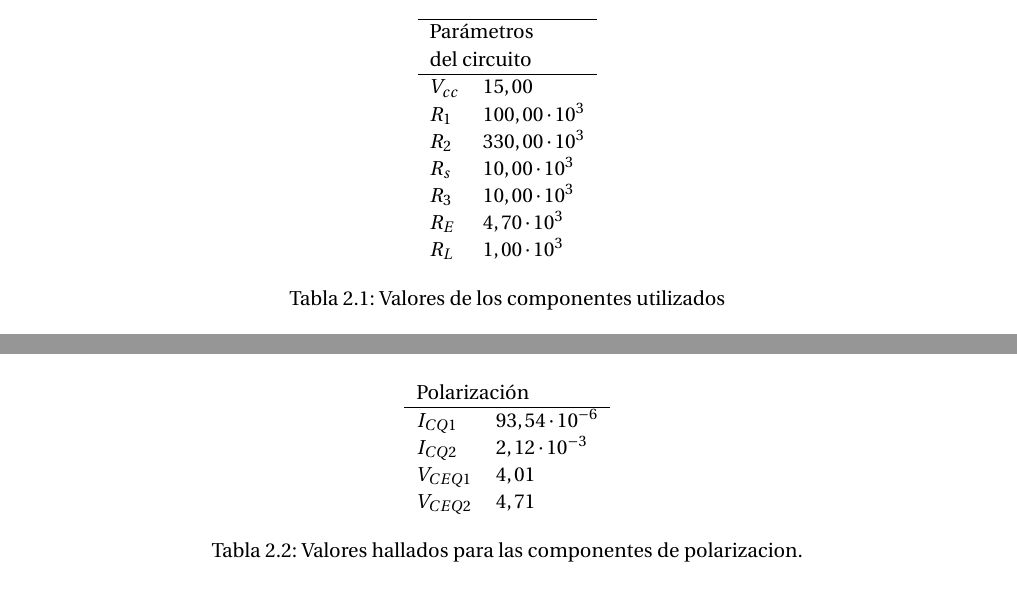
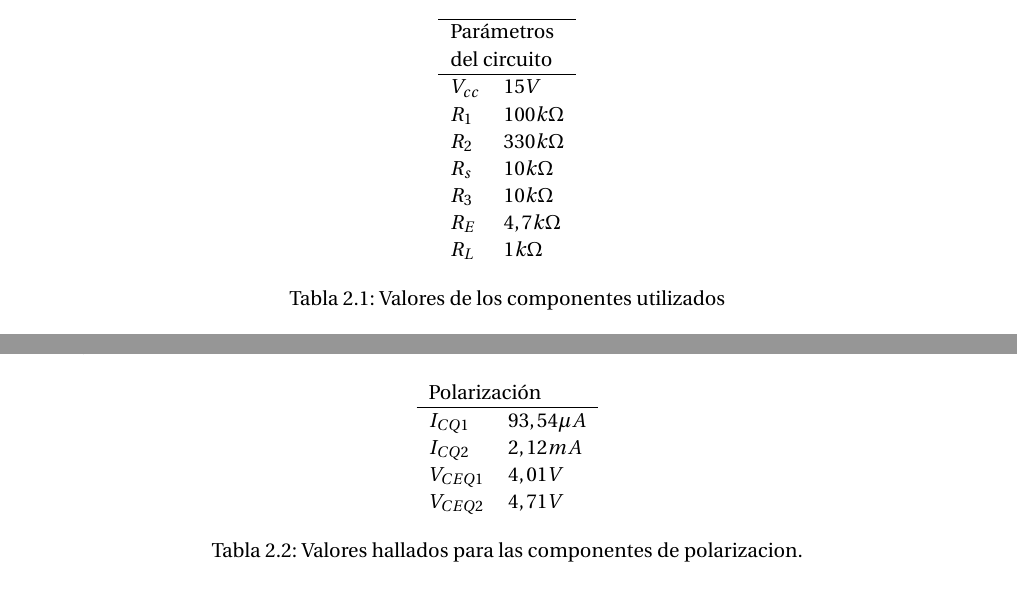
Before and after one commit to malenamuller/Electronica_1, a LaTeX document (TP1/Informe/Informe.tex, which reads TP1/Informe/teoria.tex): two parts of pages 4 and 5 of 13, joined at a grey line, cut so that both start at the same text. Compiled offline with pdfLaTeX.

Commit message:
agregue unidades en lugares donde faltaban

```diff
--- a/TP1/Informe/teoria.tex
+++ b/TP1/Informe/teoria.tex
@@ -19,13 +19,13 @@ Los valores utilizados para los cálculos son los de los componentes que utiliza
 \begin{tabular}{ll}
 \hline
 \multicolumn{2}{l}{\begin{tabular}[c]{@{}l@{}}Parámetros\\   del circuito\end{tabular}} \\ \hline
-$V_{cc}$                                     & $15,00$                         \\
-$R_1$                                         & $100,00\cdot 10^{3}$                           \\
-$R_2$                                         & $330,00\cdot 10^{3}$                              \\
-$R_s$                                         & $10,00\cdot 10^{3}$                             \\
-$R_3$                                         & $10,00\cdot 10^{3}$                          \\
-$R_E$                                         & $4,70\cdot 10^{3}$                               \\
-$R_L$                                         & $1,00\cdot 10^{3}$
+$V_{cc}$                                     & $15V$                         \\
+$R_1$                                         & $100 k\Omega$                           \\
+$R_2$                                         & $330k\Omega$                              \\
+$R_s$                                         & $10k\Omega$                             \\
+$R_3$                                         & $10k\Omega$                          \\
+$R_E$                                         & $4,7k\Omega$                               \\
+$R_L$                                         & $1k\Omega$
 \end{tabular}
 \caption{Valores de los componentes utilizados}
 \label{tabla_valores}
@@ -90,10 +90,10 @@ Reemplazando además por los valores de los componentes utilizados, se hallan lo
 	\centering
 \begin{tabular}{ll}
 \multicolumn{2}{l}{Polarización} \\ \hline
-$I_{CQ1}$          & $93,54\cdot 10^{-6} $       \\
-$I_{CQ2}$        & $2,12\cdot 10^{-3} $        \\
-$V_{CEQ1}$         & $4,01$       \\
-$V_{CEQ2}$         & $4,71  $
+$I_{CQ1}$          & $93,54\mu A$       \\
+$I_{CQ2}$        & $2,12mA$        \\
+$V_{CEQ1}$         & $4,01V$       \\
+$V_{CEQ2}$         & $4,71V$
 \end{tabular}
 \caption{Valores hallados para las componentes de polarizacion.}
 \label{tabla_valores_polarizacion}
```
Also changed, not shown: TP1/Informe/Informe.pdf, 2 other files.
